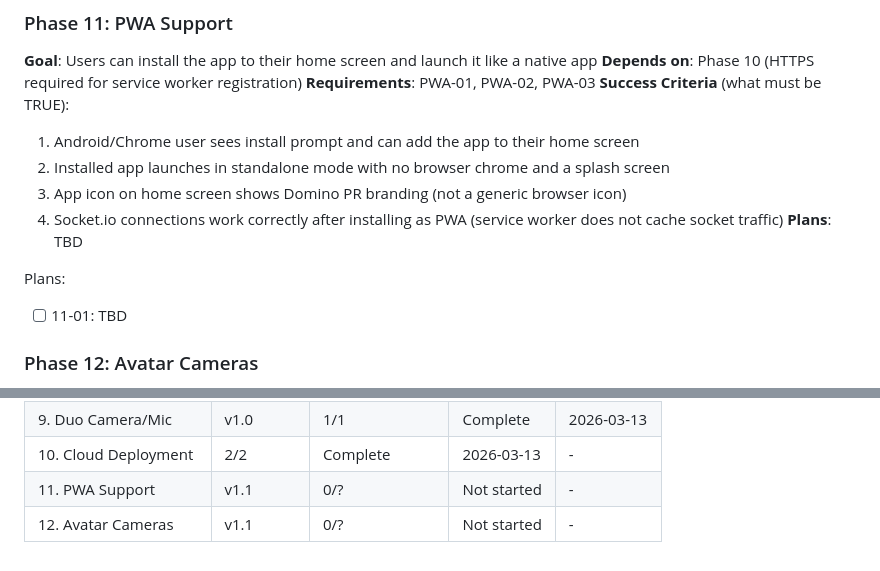
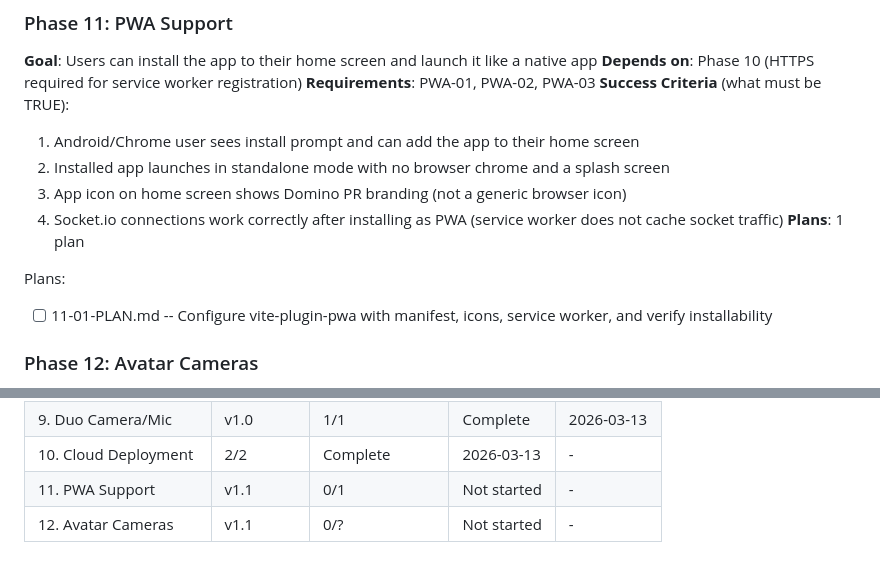
Before and after one commit to yamxavier-create/dominos_pr, a Markdown page: .planning/ROADMAP.md, 2 parts joined by grey strips. Drawn GitHub-style.

Commit message:
docs(11-pwa-support): create phase plan

```diff
--- a/.planning/ROADMAP.md
+++ b/.planning/ROADMAP.md
@@ -65,10 +65,10 @@ Plans:
   2. Installed app launches in standalone mode with no browser chrome and a splash screen
   3. App icon on home screen shows Domino PR branding (not a generic browser icon)
   4. Socket.io connections work correctly after installing as PWA (service worker does not cache socket traffic)
-**Plans**: TBD
+**Plans**: 1 plan
 
 Plans:
-- [ ] 11-01: TBD
+- [ ] 11-01-PLAN.md -- Configure vite-plugin-pwa with manifest, icons, service worker, and verify installability
 
 ### Phase 12: Avatar Cameras
 **Goal**: Players see each other's live video as circular avatars in their seat positions, with inline controls
@@ -104,5 +104,5 @@ Phases execute in numeric order: 10 -> 11 -> 12
 | 8. Boneyard Animation | v1.0 | 2/2 | Complete | 2026-03-13 |
 | 9. Duo Camera/Mic | v1.0 | 1/1 | Complete | 2026-03-13 |
 | 10. Cloud Deployment | 2/2 | Complete    | 2026-03-13 | - |
-| 11. PWA Support | v1.1 | 0/? | Not started | - |
+| 11. PWA Support | v1.1 | 0/1 | Not started | - |
 | 12. Avatar Cameras | v1.1 | 0/? | Not started | - |
```
Also changed, not shown: 1 other file.
